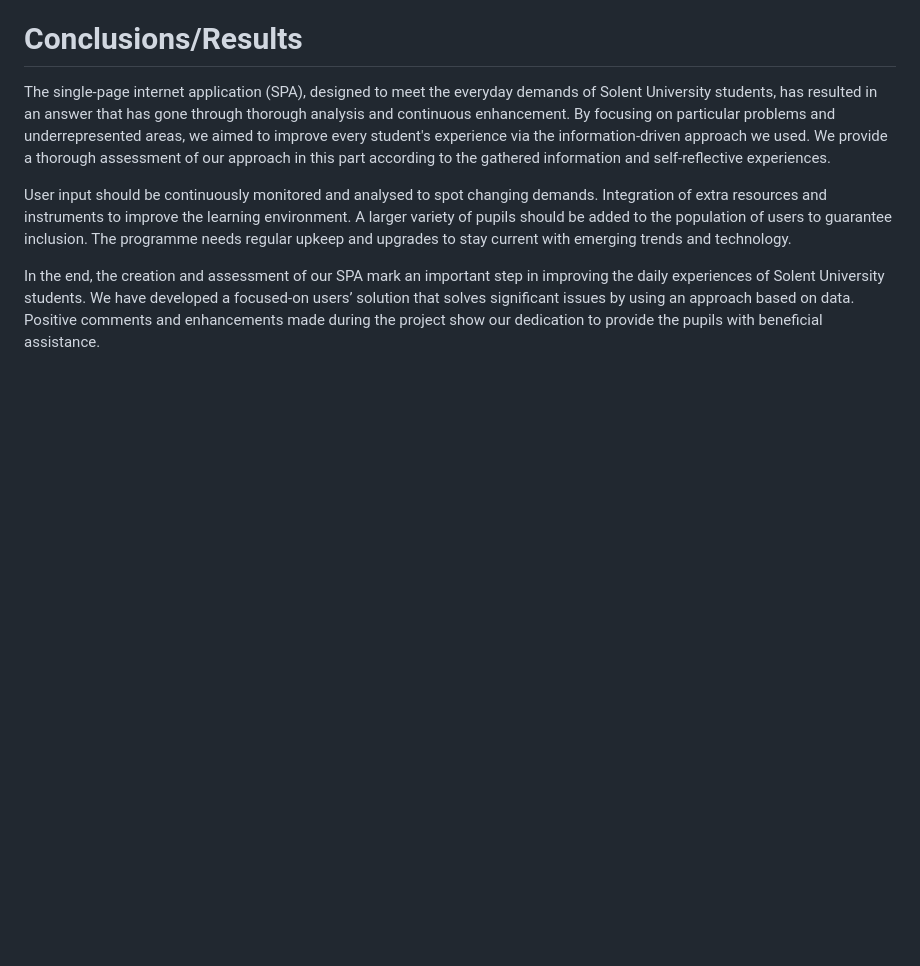
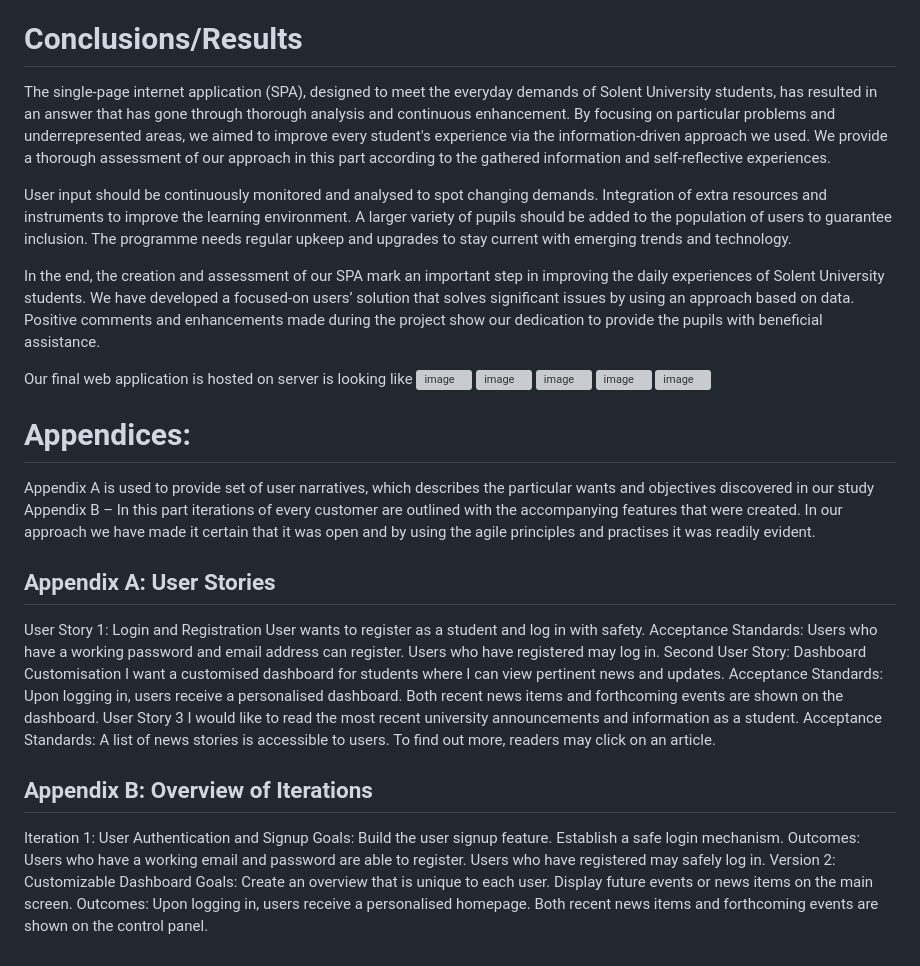
Before and after one commit to OctavianIonutStanciulescu/Assessment2-web-page-implementation-, a Markdown page: README.md, the part around one of its changes. GitHub-like rendering; blank space fills up the shorter version; grey boxes are pictures that could not be loaded.

```diff
--- a/README.md
+++ b/README.md
@@ -77,3 +79,47 @@ The single-page internet application (SPA), designed to meet the everyday demand
 User input should be continuously monitored and analysed to spot changing demands. Integration of extra resources and instruments to improve the learning environment. A larger variety of pupils should be added to the population of users to guarantee inclusion. The programme needs regular upkeep and upgrades to stay current with emerging trends and technology.
 
 In the end, the creation and assessment of our SPA mark an important step in improving the daily experiences of Solent University students. We have developed a focused-on users’ solution that solves significant issues by using an approach based on data. Positive comments and enhancements made during the project show our dedication to provide the pupils with beneficial assistance.
+
+Our final web application is hosted on server is looking like
+![image](https://github.com/OctavianIonutStanciulescu/Assessment2-web-page-implementation-/assets/86408475/32f07b05-0127-4a89-9406-ee8c01219f4b)
+![image](https://github.com/OctavianIonutStanciulescu/Assessment2-web-page-implementation-/assets/86408475/16c2ef40-d856-4a09-9d17-bcb4c85437be)
+![image](https://github.com/OctavianIonutStanciulescu/Assessment2-web-page-implementation-/assets/86408475/23b92114-4876-4cfd-8669-e3d57eb83b1b)
+![image](https://github.com/OctavianIonutStanciulescu/Assessment2-web-page-implementation-/assets/86408475/37a2ea80-fde7-434e-a182-ac2e2ea6a0f4)
+![image](https://github.com/OctavianIonutStanciulescu/Assessment2-web-page-implementation-/assets/86408475/0bee4b30-2cd6-4a78-ba0b-67e12c460946)
+
+# Appendices:
+Appendix A is used to provide set of user narratives, which describes the particular wants and objectives discovered in our study
+Appendix B – In this part iterations of every customer are outlined with the accompanying features that were created.
+In our approach we have made it certain that it was open and by using the agile principles and practises it was readily evident.
+## Appendix A: User Stories
+User Story 1: Login and Registration
+User wants to register as a student and log in with safety.
+Acceptance Standards:
+Users who have a working password and email address can register.
+Users who have registered may log in.
+Second User Story: Dashboard Customisation
+I want a customised dashboard for students where I can view pertinent news and updates.
+Acceptance Standards:
+Upon logging in, users receive a personalised dashboard.
+Both recent news items and forthcoming events are shown on the dashboard.
+User Story 3
+I would like to read the most recent university announcements and information as a student.
+Acceptance Standards:
+A list of news stories is accessible to users.
+To find out more, readers may click on an article.
+
+## Appendix B: Overview of Iterations
+Iteration 1: User Authentication and Signup
+Goals:
+Build the user signup feature.
+Establish a safe login mechanism.
+Outcomes:
+Users who have a working email and password are able to register.
+Users who have registered may safely log in.
+Version 2: Customizable Dashboard
+Goals:
+Create an overview that is unique to each user.
+Display future events or news items on the main screen.
+Outcomes:
+Upon logging in, users receive a personalised homepage.
+Both recent news items and forthcoming events are shown on the control panel.
```
Also changed, not shown: other parts of README.md (+2 -0 lines).
